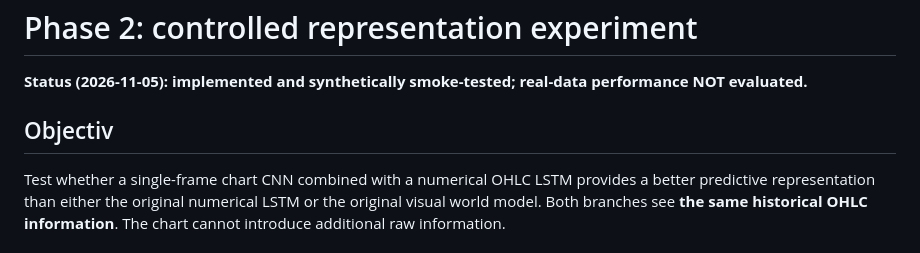
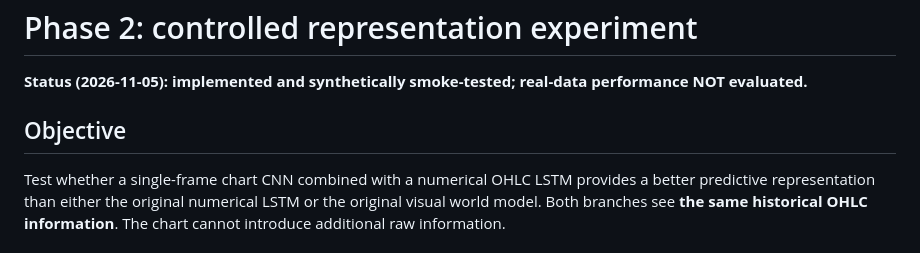
Before and after one commit to AaronKagya/vision-trading, a Markdown page: docs/PHASE2_EXPERIMENT.md, the part around the change. Rendered like a GitHub page.

Commit message:
Fix typo in 'Objective' heading

```diff
--- a/docs/PHASE2_EXPERIMENT.md
+++ b/docs/PHASE2_EXPERIMENT.md
@@ -2,7 +2,7 @@
 
 **Status (2026-11-05): implemented and synthetically smoke-tested; real-data performance NOT evaluated.**
 
-## Objectiv
+## Objective
 
 Test whether a single-frame chart CNN combined with a numerical OHLC LSTM provides a better predictive representation than either the original numerical LSTM or the original visual world model. Both branches see **the same historical OHLC information**. The chart cannot introduce additional raw information.
 
```
